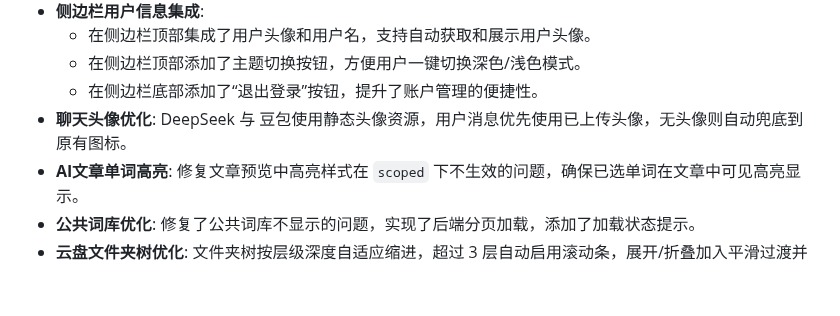
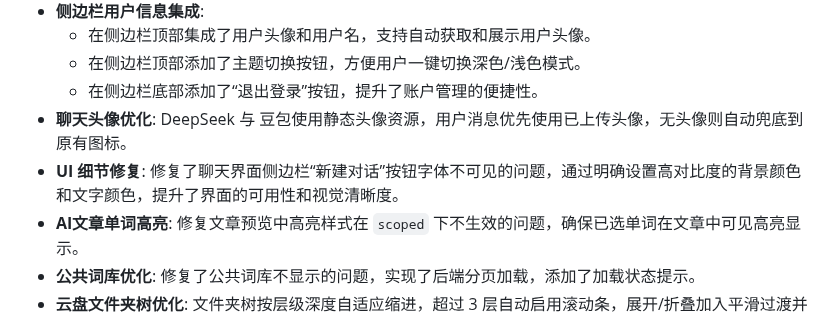
Before and after one commit to ChenfromChina123/new_pro, a Markdown page: vue-app/README.md, the part around the change. GitHub-like rendering; blank space fills up the shorter version.

```diff
--- a/vue-app/README.md
+++ b/vue-app/README.md
@@ -75,6 +75,7 @@ server: {
   - 在侧边栏顶部添加了主题切换按钮，方便用户一键切换深色/浅色模式。
   - 在侧边栏底部添加了“退出登录”按钮，提升了账户管理的便捷性。
 - **聊天头像优化**: DeepSeek 与 豆包使用静态头像资源，用户消息优先使用已上传头像，无头像则自动兜底到原有图标。
+- **UI 细节修复**: 修复了聊天界面侧边栏“新建对话”按钮字体不可见的问题，通过明确设置高对比度的背景颜色和文字颜色，提升了界面的可用性和视觉清晰度。
 - **AI文章单词高亮**: 修复文章预览中高亮样式在 `scoped` 下不生效的问题，确保已选单词在文章中可见高亮显示。
 - **公共词库优化**: 修复了公共词库不显示的问题，实现了后端分页加载，添加了加载状态提示。
 - **云盘文件夹树优化**: 文件夹树按层级深度自适应缩进，超过 3 层自动启用滚动条，展开/折叠加入平滑过渡并兼容移动端与桌面端，点击目录项仅当前项高亮为蓝色。
```
Also changed, not shown: README.md (+1 -0 lines).
